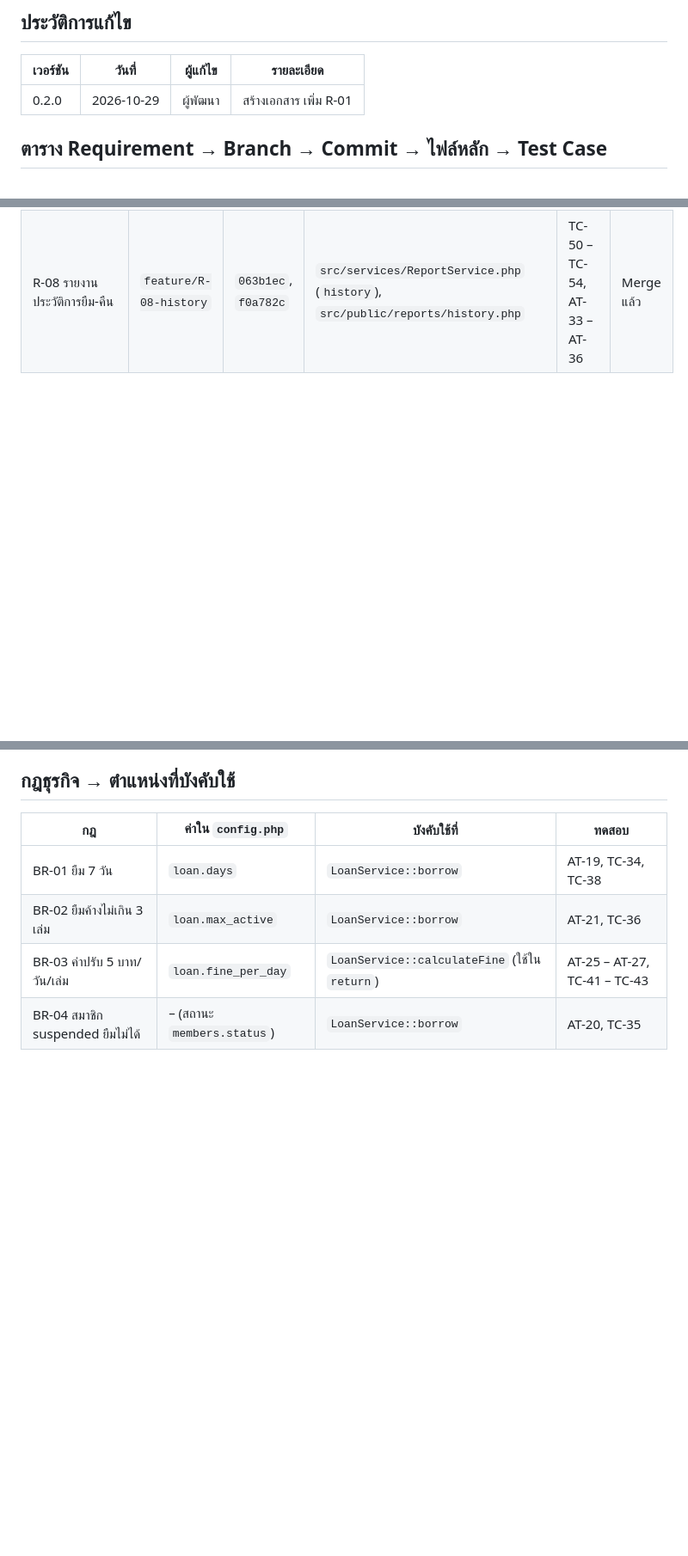
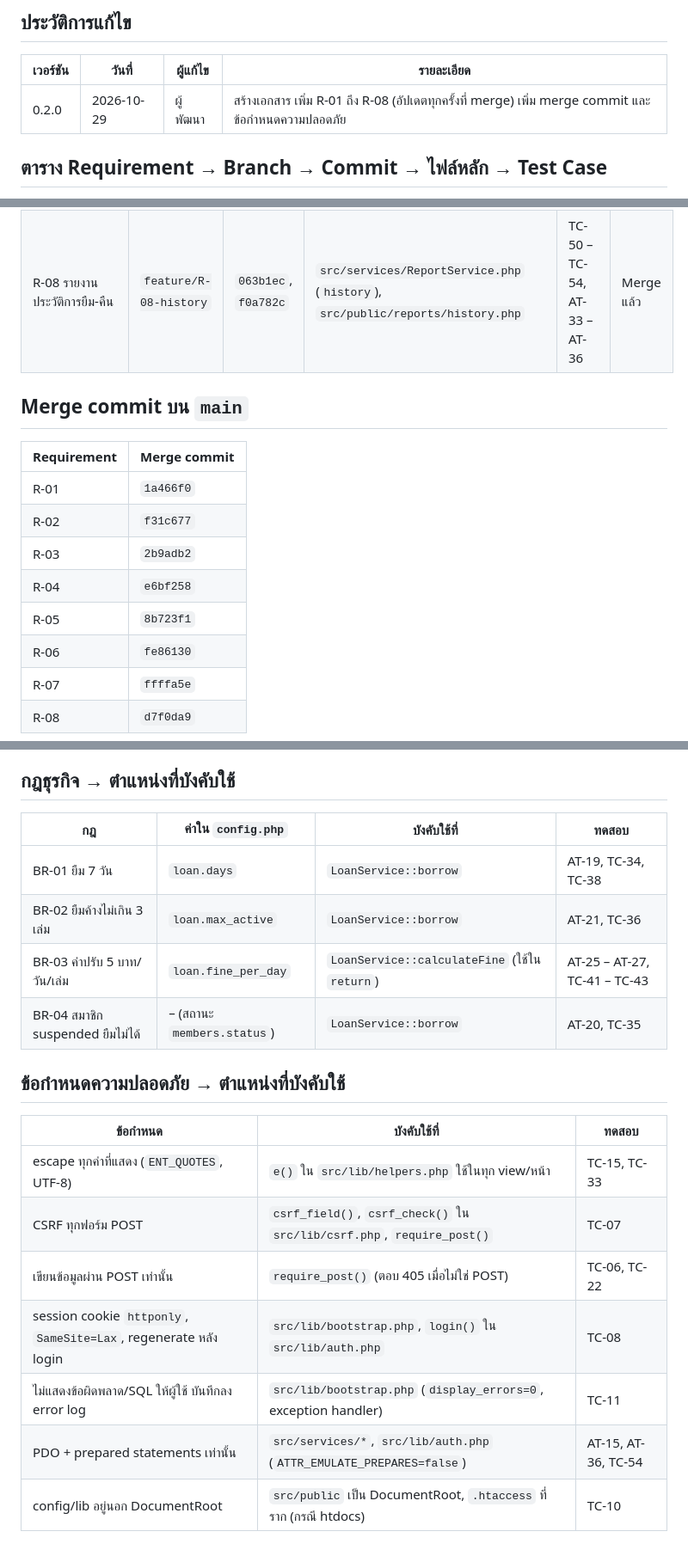
Before and after one commit to SiyaphatLPRU/CirculationDesk, a Markdown page: docs/traceability-matrix.md, 3 parts joined by grey strips. Shown at 86% size. Drawn GitHub-style; blank space fills up the shorter version.

```diff
--- a/docs/traceability-matrix.md
+++ b/docs/traceability-matrix.md
@@ -12,7 +12,7 @@
 
 | เวอร์ชัน | วันที่ | ผู้แก้ไข | รายละเอียด |
 |---|---|---|---|
-| 0.2.0 | 2026-10-29 | ผู้พัฒนา | สร้างเอกสาร เพิ่ม R-01 |
+| 0.2.0 | 2026-10-29 | ผู้พัฒนา | สร้างเอกสาร เพิ่ม R-01 ถึง R-08 (อัปเดตทุกครั้งที่ merge) เพิ่ม merge commit และข้อกำหนดความปลอดภัย |
 
 ## ตาราง Requirement → Branch → Commit → ไฟล์หลัก → Test Case
 
@@ -30,6 +30,19 @@ Commit คือ hash สั้นของ commit งานใน branch (merge
 | R-07 ตรวจรายการเกินกำหนด | `feature/R-07-overdue` | `f44cba4`, `41888cb` | `src/services/ReportService.php` (`overdue`, `dashboard`), `src/public/loans/overdue.php`, `src/public/index.php` | TC-46 – TC-49, AT-30 – AT-32 | Merge แล้ว |
 | R-08 รายงานประวัติการยืม-คืน | `feature/R-08-history` | `063b1ec`, `f0a782c` | `src/services/ReportService.php` (`history`), `src/public/reports/history.php` | TC-50 – TC-54, AT-33 – AT-36 | Merge แล้ว |
 
+## Merge commit บน `main`
+
+| Requirement | Merge commit |
+|---|---|
+| R-01 | `1a466f0` |
+| R-02 | `f31c677` |
+| R-03 | `2b9adb2` |
+| R-04 | `e6bf258` |
+| R-05 | `8b723f1` |
+| R-06 | `fe86130` |
+| R-07 | `ffffa5e` |
+| R-08 | `d7f0da9` |
+
 ## กฎธุรกิจ → ตำแหน่งที่บังคับใช้
 
 | กฎ | ค่าใน `config.php` | บังคับใช้ที่ | ทดสอบ |
@@ -38,3 +51,15 @@ Commit คือ hash สั้นของ commit งานใน branch (merge
 | BR-02 ยืมค้างไม่เกิน 3 เล่ม | `loan.max_active` | `LoanService::borrow` | AT-21, TC-36 |
 | BR-03 ค่าปรับ 5 บาท/วัน/เล่ม | `loan.fine_per_day` | `LoanService::calculateFine` (ใช้ใน `return`) | AT-25 – AT-27, TC-41 – TC-43 |
 | BR-04 สมาชิก suspended ยืมไม่ได้ | – (สถานะ `members.status`) | `LoanService::borrow` | AT-20, TC-35 |
+
+## ข้อกำหนดความปลอดภัย → ตำแหน่งที่บังคับใช้
+
+| ข้อกำหนด | บังคับใช้ที่ | ทดสอบ |
+|---|---|---|
+| escape ทุกค่าที่แสดง (`ENT_QUOTES`, UTF-8) | `e()` ใน `src/lib/helpers.php` ใช้ในทุก view/หน้า | TC-15, TC-33 |
+| CSRF ทุกฟอร์ม POST | `csrf_field()`, `csrf_check()` ใน `src/lib/csrf.php`, `require_post()` | TC-07 |
+| เขียนข้อมูลผ่าน POST เท่านั้น | `require_post()` (ตอบ 405 เมื่อไม่ใช่ POST) | TC-06, TC-22 |
+| session cookie `httponly`, `SameSite=Lax`, regenerate หลัง login | `src/lib/bootstrap.php`, `login()` ใน `src/lib/auth.php` | TC-08 |
+| ไม่แสดงข้อผิดพลาด/SQL ให้ผู้ใช้ บันทึกลง error log | `src/lib/bootstrap.php` (`display_errors=0`, exception handler) | TC-11 |
+| PDO + prepared statements เท่านั้น | `src/services/*`, `src/lib/auth.php` (`ATTR_EMULATE_PREPARES=false`) | AT-15, AT-36, TC-54 |
+| config/lib อยู่นอก DocumentRoot | `src/public` เป็น DocumentRoot, `.htaccess` ที่ราก (กรณี htdocs) | TC-10 |
```
Also changed, not shown: docs/BUILD.md (+7 -0 lines).
